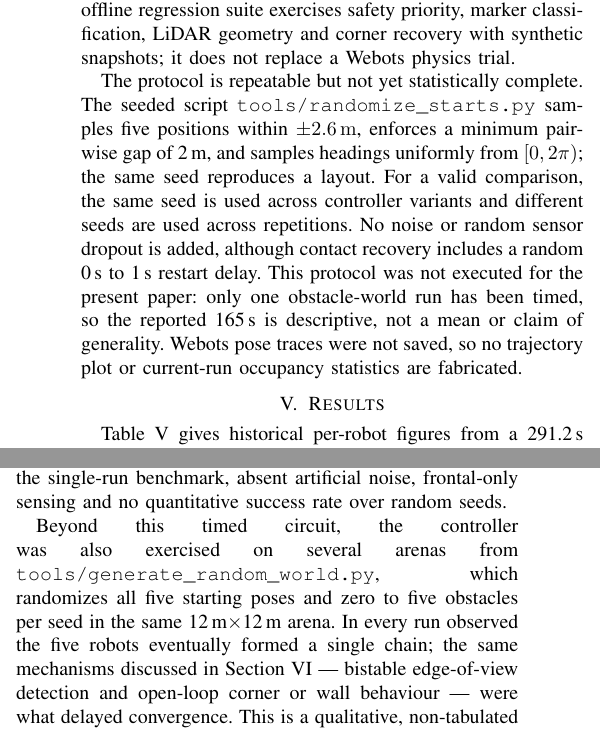
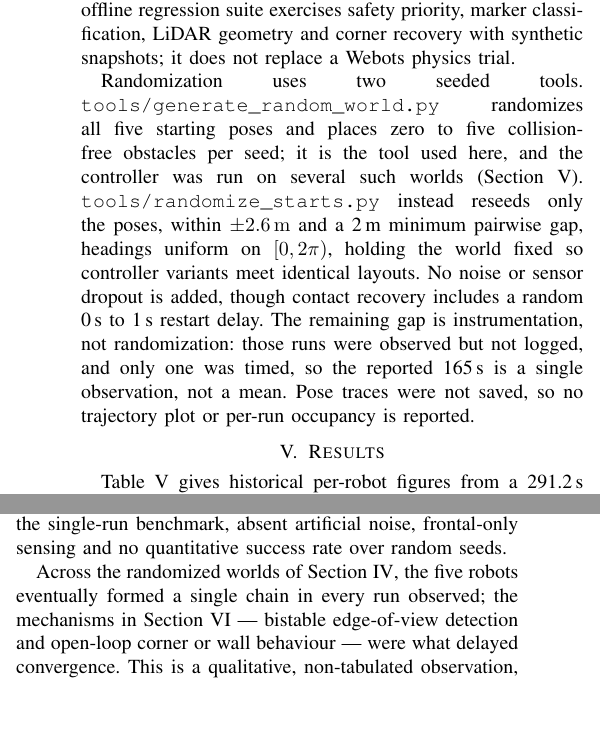
Before and after one commit to GitHubLDh/intelligent-robotics-assignment1, a LaTeX paper (article/reactive_following.tex): two parts of the columns of page 3 of 4, joined at a grey line, cut so that both start at the same text, the shorter picture padded with empty space. Compiled offline with pdfLaTeX.

Commit message:
consistency random worlds

```diff
--- a/article/reactive_following.tex
+++ b/article/reactive_following.tex
@@ -307,18 +309,19 @@ state), and bumper contacts. The offline regression suite exercises safety
 priority, marker classification, LiDAR geometry and corner recovery with
 synthetic snapshots; it does not replace a Webots physics trial.
 
-The protocol is repeatable but not yet statistically complete. The seeded
-script \texttt{tools/randomize\_starts.py} samples five positions within
-$\pm\SI{2.6}{\metre}$, enforces a minimum pairwise gap of \SI{2}{\metre},
-and samples headings uniformly from $[0,2\pi)$; the same seed reproduces a
-layout. For a valid comparison, the same seed is used across controller
-variants and different seeds are used across repetitions. No noise or random
-sensor dropout is added, although contact recovery includes a random
-\SIrange{0}{1}{\second} restart delay. This protocol was not executed for
-the present paper: only one obstacle-world run has been timed, so the
-reported \SI{165}{\second} is descriptive, not a mean or claim of
-generality. Webots pose traces were not saved, so no trajectory plot or
-current-run occupancy statistics are fabricated.
+Randomization uses two seeded tools. \texttt{tools/generate\_random\_world.py}
+randomizes all five starting poses and places zero to five collision-free
+obstacles per seed; it is the tool used here, and the controller was run on
+several such worlds (Section~\ref{sec:results}).
+\texttt{tools/randomize\_starts.py} instead reseeds only the poses, within
+$\pm\SI{2.6}{\metre}$ and a \SI{2}{\metre} minimum pairwise gap, headings
+uniform on $[0,2\pi)$, holding the world fixed so controller variants meet
+identical layouts. No noise or sensor dropout is added, though contact
+recovery includes a random \SIrange{0}{1}{\second} restart delay. The
+remaining gap is instrumentation, not randomization: those runs were
+observed but not logged, and only one was timed, so the reported
+\SI{165}{\second} is a single observation, not a mean. Pose traces were not
+saved, so no trajectory plot or per-run occupancy is reported.
 
 \section{Results}
 \label{sec:results}
@@ -394,11 +397,8 @@ flow and graceful rule-level safety; the main limitations are the single-run
 benchmark, absent artificial noise, frontal-only sensing and no quantitative
 success rate over random seeds.
 
-Beyond this timed circuit, the controller was also exercised on several
-arenas from \texttt{tools/generate\_random\_world.py}, which randomizes all
-five starting poses and zero to five obstacles per seed in the same
-\SI{12}{\metre}$\times$\SI{12}{\metre} arena. In every run observed the five
-robots eventually formed a single chain; the same mechanisms discussed in
+Across the randomized worlds of Section~\ref{sec:method}, the five robots
+eventually formed a single chain in every run observed; the mechanisms in
 Section~\ref{sec:limitations} --- bistable edge-of-view detection and
 open-loop corner or wall behaviour --- were what delayed convergence. This
 is a qualitative, non-tabulated observation, not a statistical batch.
```
Also changed, not shown: article/reactive_following.pdf, article/reactive_following.tex (12 more changed lines).
